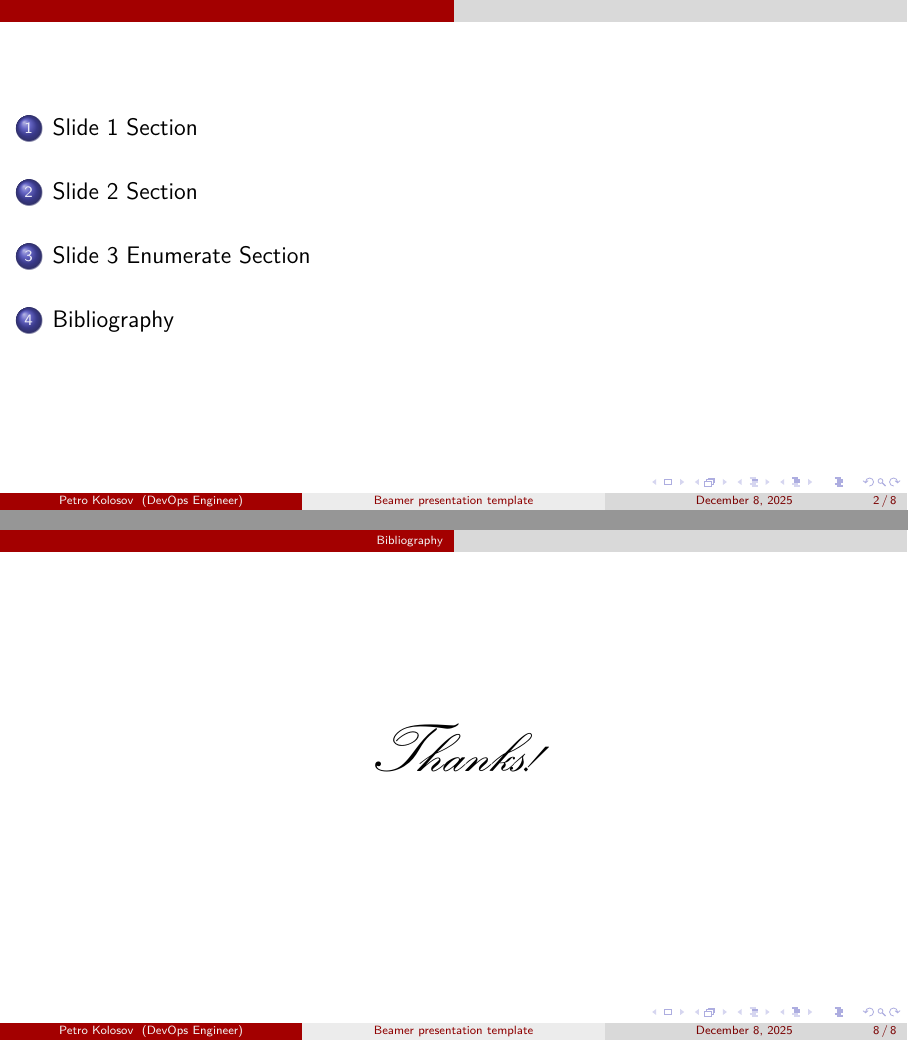
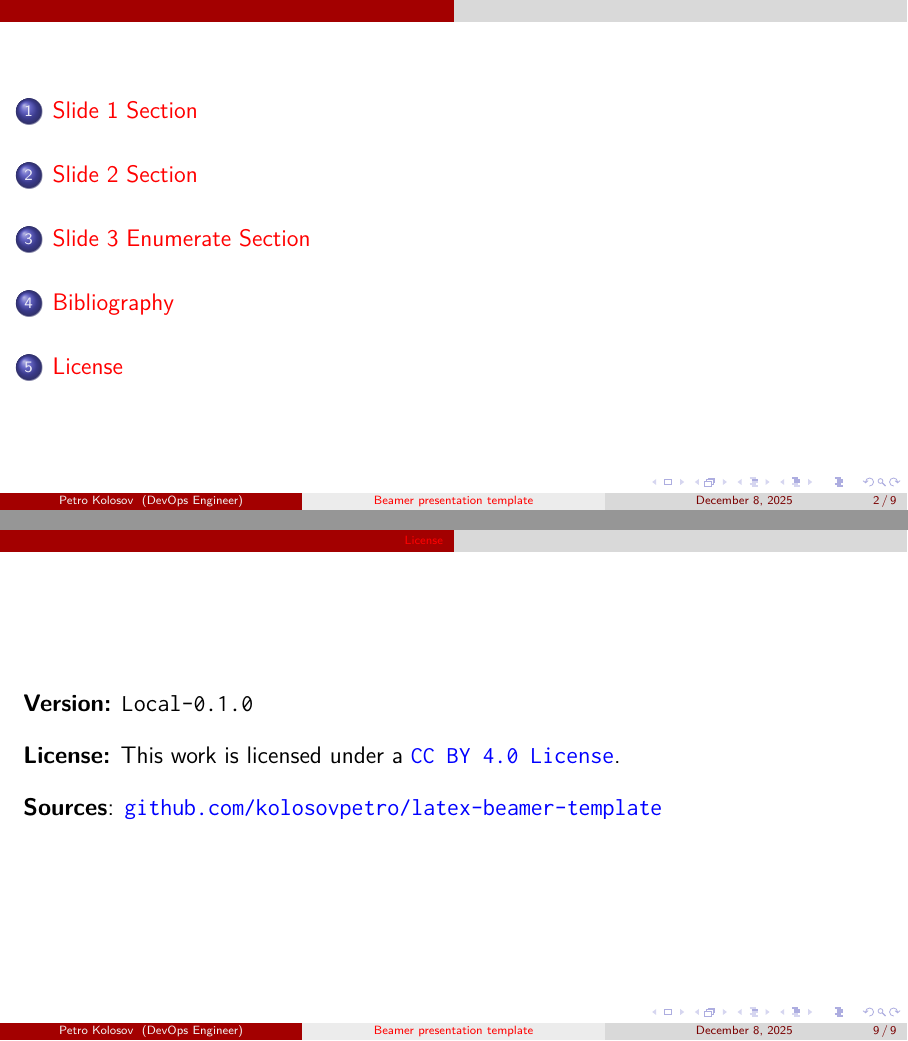
Before and after one commit to kolosovpetro/latex-beamer-template, LaTeX slides (src/latex-beamer-template.tex, which reads src/sections/license.tex): pages 2 and 8 of 8 before the commit and pages 2 and 9 of 9 after it, joined at a grey line. Compiled offline with pdfLaTeX.

Commit message:
add license | add color links

```diff
--- a/src/latex-beamer-template.tex
+++ b/src/latex-beamer-template.tex
@@ -8,7 +8,7 @@
 \usepackage{lmodern}
 \usetheme{CambridgeUS}
 
-%\usepackage{hyperref}
+\usepackage{hyperref}
 \usepackage{latexsym}
 \usepackage{amsmath}
 \usepackage{xcolor}
@@ -20,6 +20,13 @@
 \usepackage{listings}
 \usepackage{stackengine}
 \usepackage{inconsolata}
+
+\hypersetup{
+    colorlinks=true,
+    linkcolor=red,        % internal links (sections)
+    urlcolor=blue,         % clickable URLs
+    citecolor=red,        % bibliography and citations
+}
 
 \newcommand \coeffA [3][A] {{\mathbf{#1}} \sb{#2,#3}}
 \newcommand \polynomialP [4][P]{{\mathbf{#1}}\sp{#2} \sb{#3}(#4)}
@@ -171,4 +178,10 @@
         \end{center}
     \end{frame}
 
+    \section{License}
+
+    \begin{frame}
+        \input{sections/license}
+    \end{frame}
+
 \end{document}
--- a/src/sections/license.tex
+++ b/src/sections/license.tex
@@ -5,5 +5,5 @@
 \href{https://creativecommons.org/licenses/by/4.0/}{\texttt{CC BY 4.0 License}}.\\[1em]
 \noindent
 \textbf{Sources}:
-\href{https://github.com/kolosovpetro/github-latex-template}
-{\texttt{github.com/kolosovpetro/github-latex-template}}
+\href{https://github.com/kolosovpetro/latex-beamer-template}
+{\texttt{github.com/kolosovpetro/latex-beamer-template}}
```
Also changed, not shown: out/latex-beamer-template.pdf.
